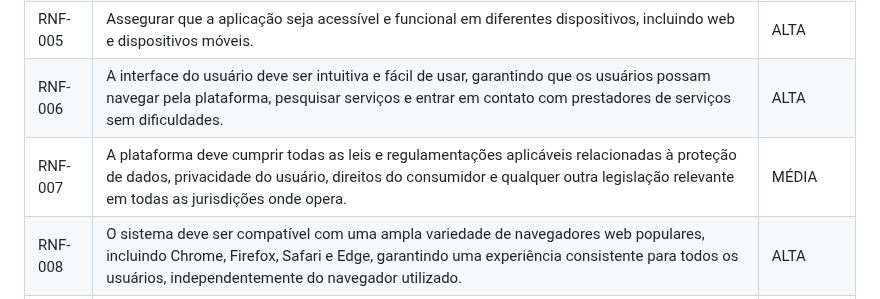
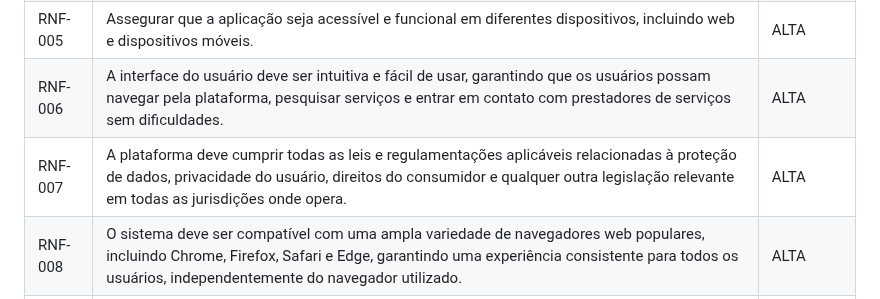
Before and after one commit to ICEI-PUC-Minas-PMV-ADS/pmv-ads-2024-1-e4-proj-infra-t4-connectlocal, a Markdown page: docs/02-Especificação do Projeto.md, the part around the change. Drawn GitHub-style.

```diff
--- a/docs/02-Especificação do Projeto.md
+++ b/docs/02-Especificação do Projeto.md
@@ -127,7 +127,7 @@ As tabelas que se seguem apresentam os requisitos funcionais e não funcionais q
 |RNF-004|Garantir que a aplicação responda rapidamente às interações do usuário, mesmo em condições de tráfego intenso.|ALTA|
 |RNF-005|Assegurar que a aplicação seja acessível e funcional em diferentes dispositivos, incluindo web e dispositivos móveis.|ALTA|
 |RNF-006|A interface do usuário deve ser intuitiva e fácil de usar, garantindo que os usuários possam navegar pela plataforma, pesquisar serviços e entrar em contato com prestadores de serviços sem dificuldades.|ALTA|
-|RNF-007|A plataforma deve cumprir todas as leis e regulamentações aplicáveis relacionadas à proteção de dados, privacidade do usuário, direitos do consumidor e qualquer outra legislação relevante em todas as jurisdições onde opera.|MÉDIA|
+|RNF-007|A plataforma deve cumprir todas as leis e regulamentações aplicáveis relacionadas à proteção de dados, privacidade do usuário, direitos do consumidor e qualquer outra legislação relevante em todas as jurisdições onde opera.|ALTA|
 |RNF-008|O sistema deve ser compatível com uma ampla variedade de navegadores web populares, incluindo Chrome, Firefox, Safari e Edge, garantindo uma experiência consistente para todos os usuários, independentemente do navegador utilizado. |ALTA|
 |RNF-009|O sistema deve seguir um design coeso e consistente em todas as suas páginas e funcionalidades, garantindo uma experiência de usuário unificada e reconhecível em toda a aplicação. |ALTA|
 
```
